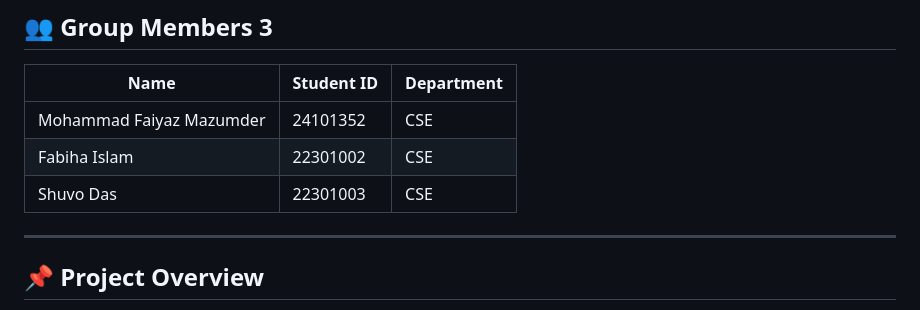
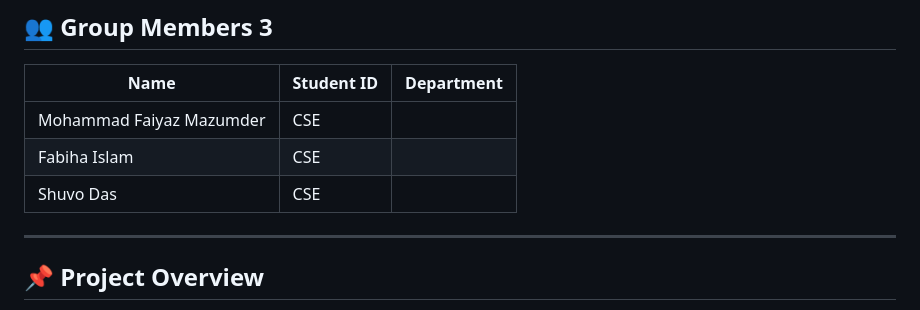
Before and after one commit to Faiyazmaz79/project370, a Markdown page: README.md, the part around the change. GitHub-like rendering.

```diff
--- a/README.md
+++ b/README.md
@@ -8,9 +8,9 @@ Main Contributor - Mohammad Faiyaz Mazumder
 
 | Name | Student ID | Department |
 |------|-----------|------------|
-| Mohammad Faiyaz Mazumder  | 24101352 | CSE |
-| Fabiha Islam  | 22301002 | CSE |
-| Shuvo Das  | 22301003 | CSE |
+| Mohammad Faiyaz Mazumder  | CSE |
+| Fabiha Islam  | CSE |
+| Shuvo Das  | CSE |
 
 ---
 
```
